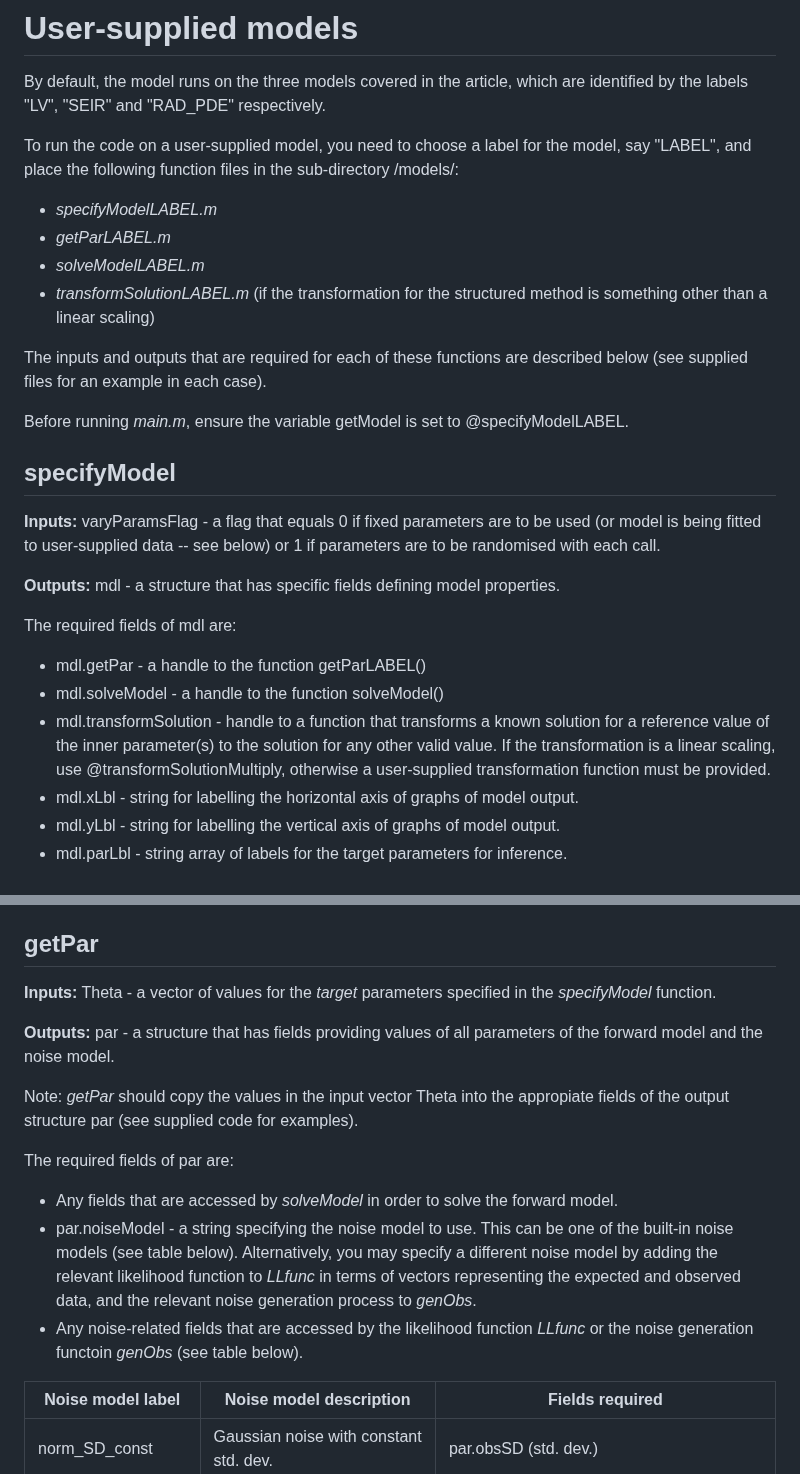
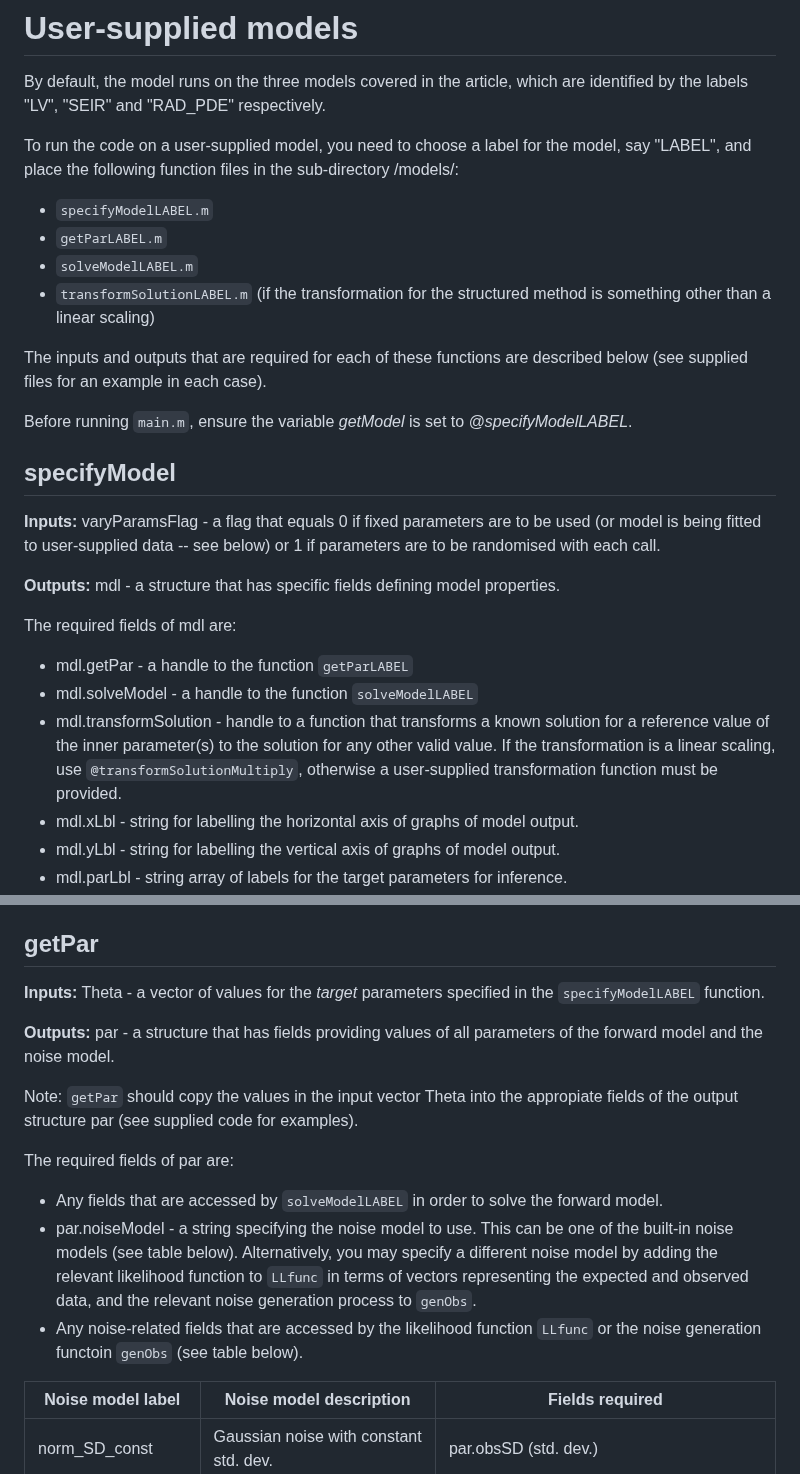
Before and after one commit to michaelplanknz/structured-inference, a Markdown page: README.md, 2 parts joined by grey strips. Rendered like a GitHub page.

```diff
--- a/README.md
+++ b/README.md
@@ -29,14 +29,14 @@ Global settings are specified at the beginning of *main.m*. These may be adjuste
 By default, the model runs on the three models covered in the article, which are identified by the labels "LV", "SEIR" and "RAD_PDE" respectively.
 
 To run the code on a user-supplied model, you need to choose a label for the model, say "LABEL", and place the following function files in the sub-directory /models/:
-- *specifyModelLABEL.m*
-- *getParLABEL.m*
-- *solveModelLABEL.m*
-- *transformSolutionLABEL.m* (if the transformation for the structured method is something other than a linear scaling)
+- `specifyModelLABEL.m`
+- `getParLABEL.m`
+- `solveModelLABEL.m`
+- `transformSolutionLABEL.m` (if the transformation for the structured method is something other than a linear scaling)
 
 The inputs and outputs that are required for each of these functions are described below (see supplied files for an example in each case).
 
-Before running *main.m*, ensure the variable getModel is set to @specifyModelLABEL.
+Before running `main.m`, ensure the variable *getModel* is set to *@specifyModelLABEL*.
 
 ## specifyModel
 
@@ -45,9 +45,9 @@ Before running *main.m*, ensure the variable getModel is set to @specifyModelLAB
 **Outputs:** mdl - a structure that has specific fields defining model properties.
 
 The required fields of mdl are:
-- mdl.getPar - a handle to the function getParLABEL()
-- mdl.solveModel - a handle to the function solveModel()
-- mdl.transformSolution - handle to a function that transforms a known solution for a reference value of the inner parameter(s) to the solution for any other valid value. If the transformation is a linear scaling, use @transformSolutionMultiply, otherwise a user-supplied transformation function must be provided.
+- mdl.getPar - a handle to the function `getParLABEL`
+- mdl.solveModel - a handle to the function `solveModelLABEL`
+- mdl.transformSolution - handle to a function that transforms a known solution for a reference value of the inner parameter(s) to the solution for any other valid value. If the transformation is a linear scaling, use `@transformSolutionMultiply`, otherwise a user-supplied transformation function must be provided.
 - mdl.xLbl - string for labelling the horizontal axis of graphs of model output.
 - mdl.yLbl - string for labelling the vertical axis of graphs of model output.
 - mdl.parLbl - string array of labels for the target parameters for inference.
@@ -65,16 +65,16 @@ The required fields of mdl are:
 
 ## getPar
 
-**Inputs:** Theta - a vector of values for the *target* parameters specified in the *specifyModel* function.
+**Inputs:** Theta - a vector of values for the *target* parameters specified in the `specifyModelLABEL` function.
 
 **Outputs:** par - a structure that has fields providing values of all parameters of the forward model and the noise model.
 
-Note: *getPar* should copy the values in the input vector Theta into the appropiate fields of the output structure par (see supplied code for examples).
+Note: `getPar` should copy the values in the input vector Theta into the appropiate fields of the output structure par (see supplied code for examples).
 
 The required fields of par are:
-- Any fields that are accessed by *solveModel* in order to solve the forward model.
-- par.noiseModel - a string specifying the noise model to use. This can be one of the built-in noise models (see table below). Alternatively, you may specify a different noise model by adding the relevant likelihood function to *LLfunc* in terms of vectors representing the expected and observed data, and the relevant noise generation process to *genObs*.
-- Any noise-related fields that are accessed by the likelihood function *LLfunc* or the noise generation functoin *genObs* (see table below).
+- Any fields that are accessed by `solveModelLABEL` in order to solve the forward model.
+- par.noiseModel - a string specifying the noise model to use. This can be one of the built-in noise models (see table below). Alternatively, you may specify a different noise model by adding the relevant likelihood function to `LLfunc` in terms of vectors representing the expected and observed data, and the relevant noise generation process to `genObs`.
+- Any noise-related fields that are accessed by the likelihood function `LLfunc` or the noise generation functoin `genObs` (see table below).
 
 
 | Noise model label  | Noise model description | Fields required |
```
Also changed, not shown: other parts of README.md (+18 -10 lines).
